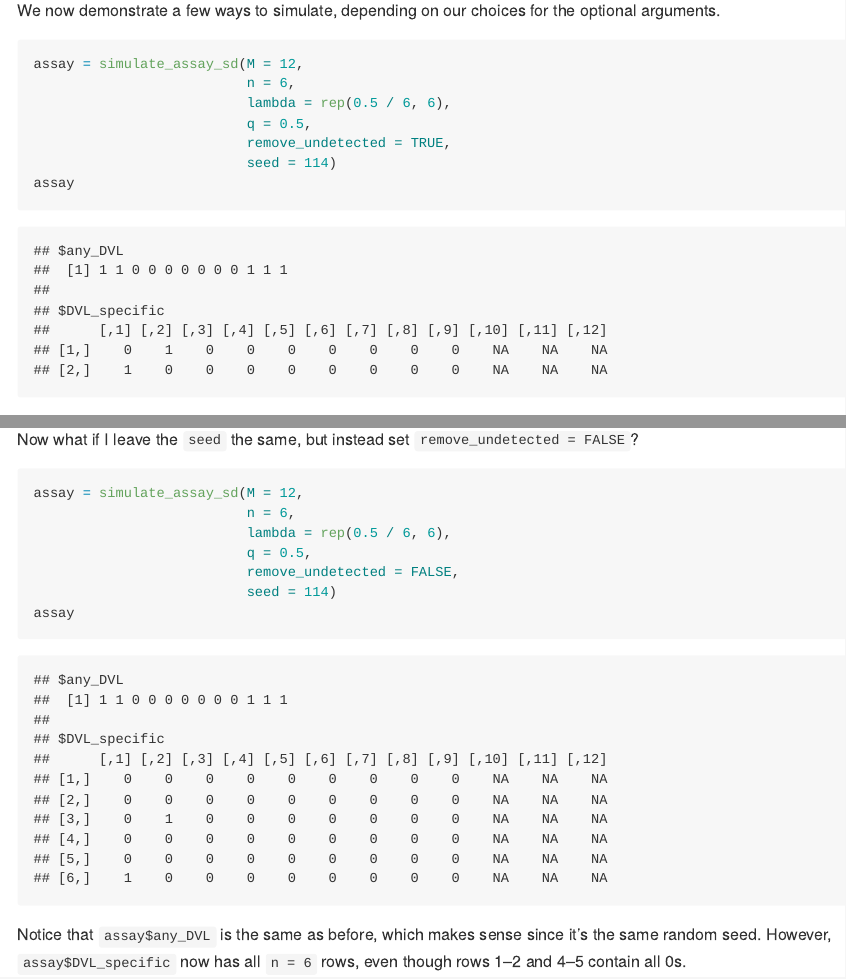
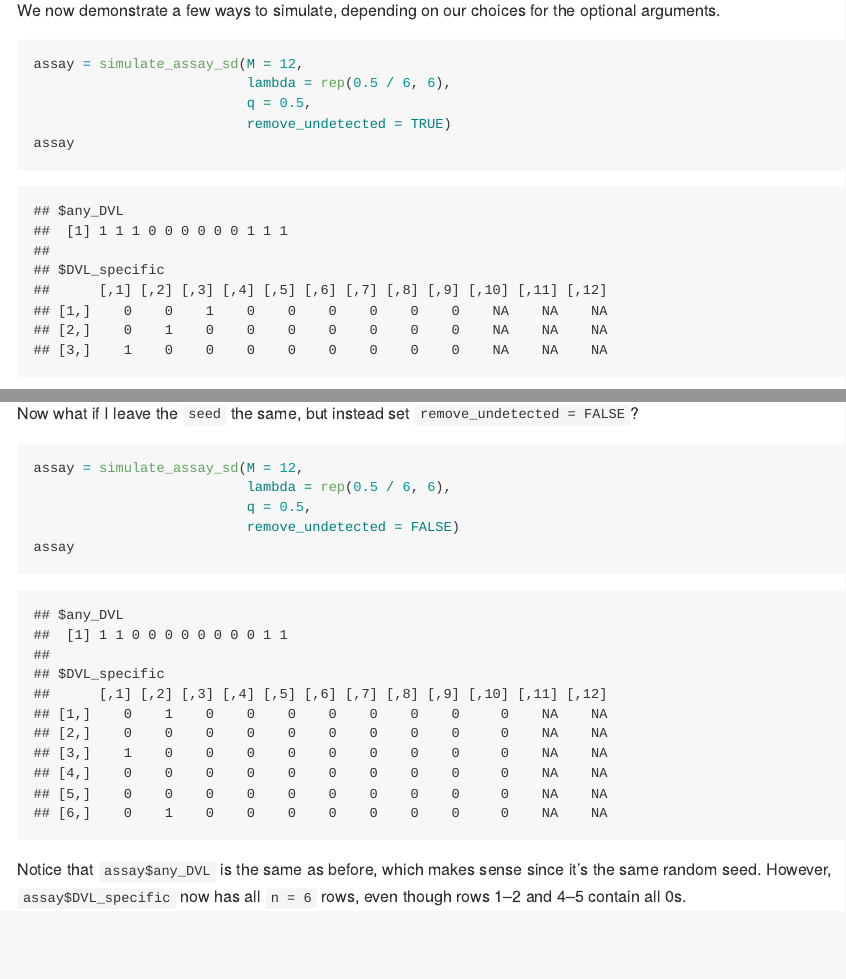
Before and after one commit to sarahlotspeich/SLDeepAssay, an R Markdown document (README.Rmd): the page in a window 1100 px wide, from 1290 px down, and a second part further down, joined at a grey line. The pictures show the output file README.md that the author committed with the source, drawn offline in the style of GitHub.

Commit message:
Update README to remove "n" from calls to simulate_assay_sd()

````diff
--- a/README.Rmd
+++ b/README.Rmd
@@ -46,11 +46,9 @@ We now demonstrate a few ways to simulate, depending on our choices for the opti
 
 ```{r}
 assay = simulate_assay_sd(M = 12,
-                          n = 6,
                           lambda = rep(0.5 / 6, 6),
                           q = 0.5,
-                          remove_undetected = TRUE,
-                          seed = 114)
+                          remove_undetected = TRUE)
 assay
 ```
 
@@ -66,11 +64,9 @@ Now what if I leave the `seed` the same, but instead set `remove_undetected = FA
 
 ```{r}
 assay = simulate_assay_sd(M = 12,
-                          n = 6,
                           lambda = rep(0.5 / 6, 6),
                           q = 0.5,
-                          remove_undetected = FALSE,
-                          seed = 114)
+                          remove_undetected = FALSE)
 assay
 ```
 
@@ -82,13 +78,11 @@ When should I bother to specify the `seed` myself? Well, for reproducibility it'
 
 ```{r}
 assay = simulate_assay_sd(M = 12,
-                          n = 6,
                           lambda = rep(0.5 / 6, 6),
                           q = 0.5,
                           remove_undetected = TRUE)
 assay
 assay = simulate_assay_sd(M = 12,
-                          n = 6,
                           lambda = rep(0.5 / 6, 6),
                           q = 0.5,
                           remove_undetected = TRUE)
````
Also changed, not shown: README.md.
